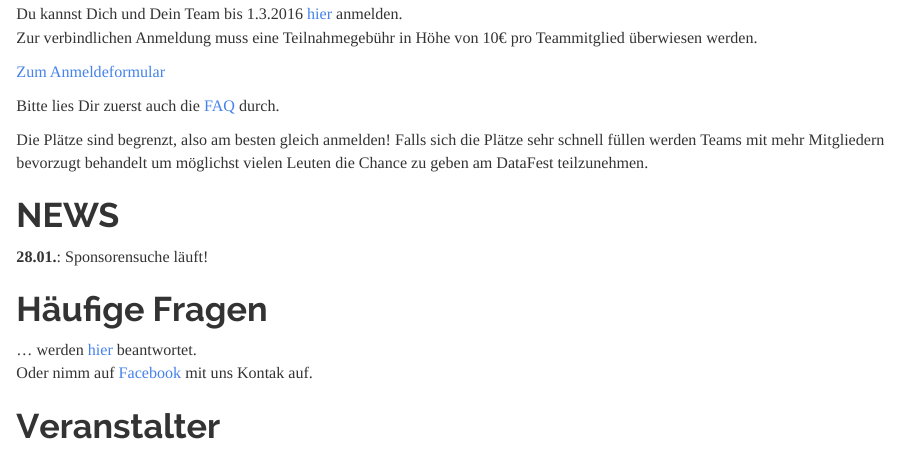
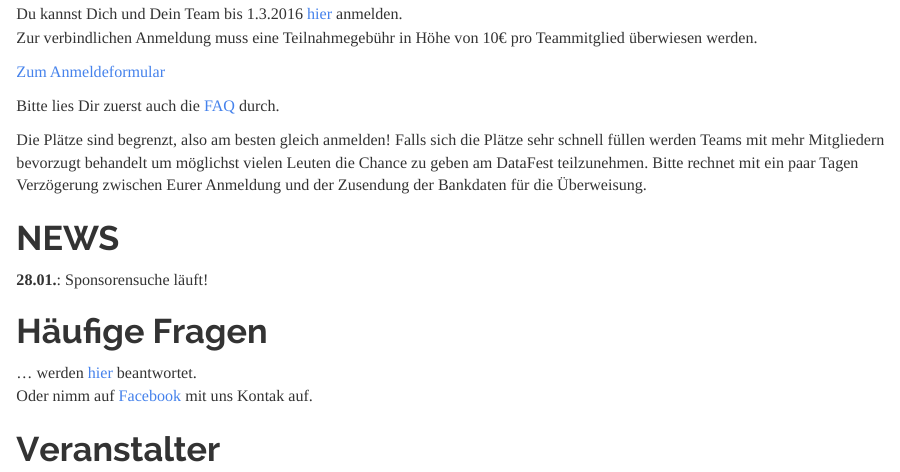
Before and after one commit to datafestDE/datafestde.github.io, an R Markdown document (index.Rmd): the page in a window 1100 px wide, from 1180 px down. The pictures show the output file index.html that the author committed with the source, opened offline.

Commit message:
bankinfo delayed

```diff
--- a/index.Rmd
+++ b/index.Rmd
@@ -57,7 +57,7 @@ Zur verbindlichen Anmeldung muss eine Teilnahmegebühr in Höhe von 10€ pro Te
 
 Bitte lies Dir zuerst auch die [FAQ](faq.html) durch.
 
-Die Plätze sind begrenzt, also am besten gleich anmelden! Falls sich die Plätze sehr schnell füllen werden Teams mit mehr Mitgliedern bevorzugt behandelt um möglichst vielen Leuten die Chance zu geben am DataFest teilzunehmen.
+Die Plätze sind begrenzt, also am besten gleich anmelden! Falls sich die Plätze sehr schnell füllen werden Teams mit mehr Mitgliedern bevorzugt behandelt um möglichst vielen Leuten die Chance zu geben am DataFest teilzunehmen. Bitte rechnet mit ein paar Tagen Verzögerung zwischen Eurer Anmeldung und der Zusendung der Bankdaten für die Überweisung.
 
 ## NEWS
 
```
Also changed, not shown: index.html.
